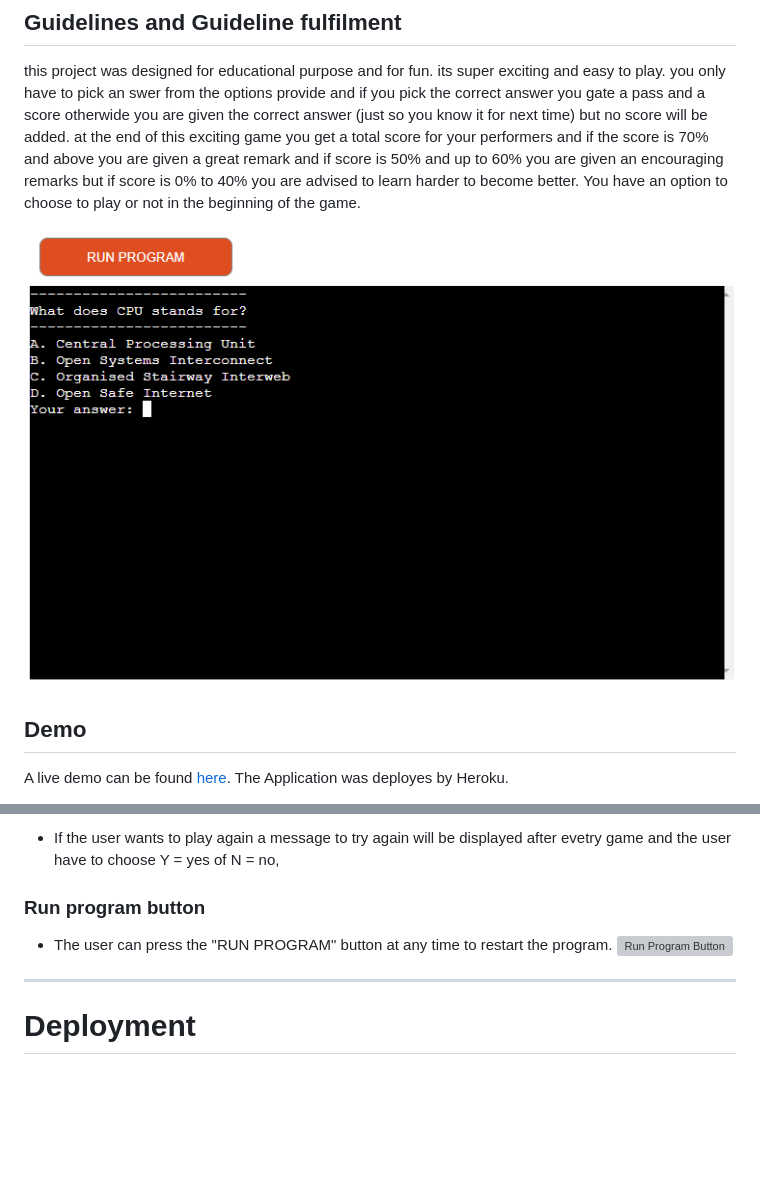
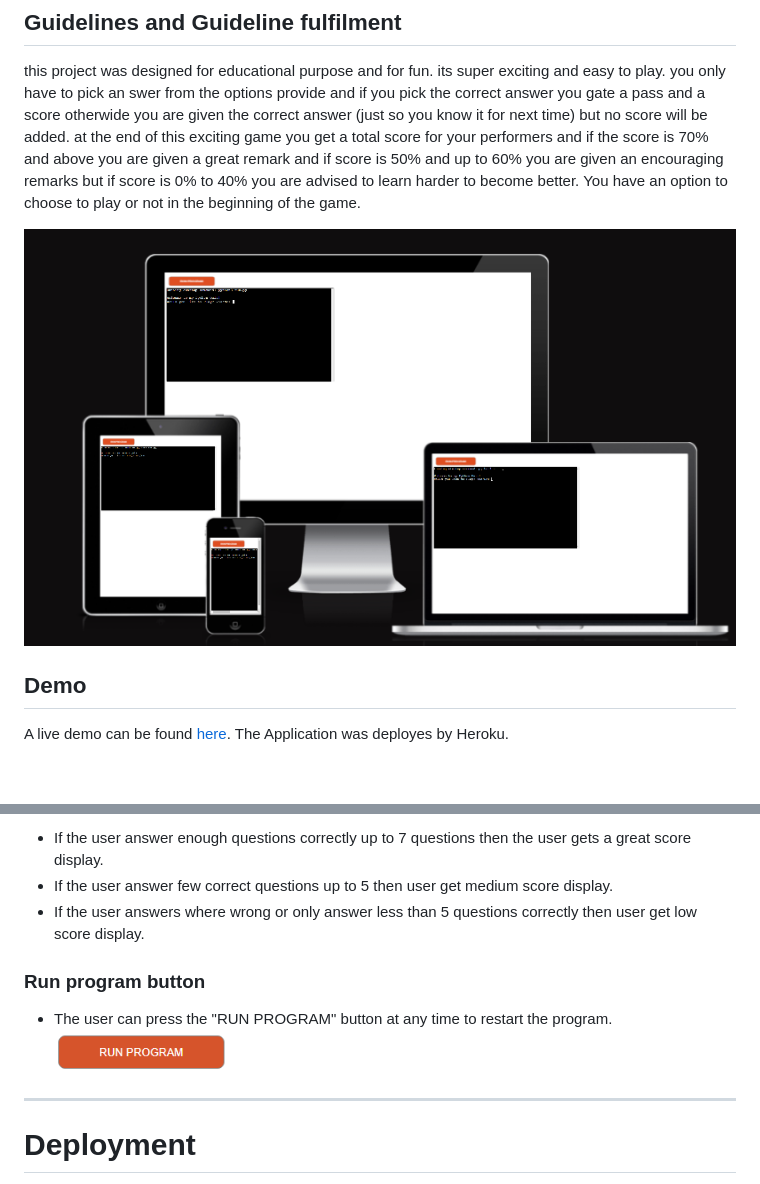
Before and after one commit to brightigiemokha/python_pc_quiz, a Markdown page: README.md, 2 parts joined by grey strips. Rendered like a GitHub page; pictures changed too: images/pq_responsive.png (added), images/pq_runprogram.png (added); blank space fills up the shorter version; grey boxes are pictures that could not be loaded.

```diff
--- a/README.md
+++ b/README.md
@@ -12,7 +12,7 @@ GitHub: https://github.com/brightigiemokha/python_pc_quiz<br>
 this project was designed for educational purpose and for fun. its super exciting and easy to play. you only have to pick an swer from the options provide and if you pick the correct answer you gate a pass and a score otherwide you are given the correct answer (just so you know it for next time) but no score will be added. at the end of this exciting game you get a total score for your performers and if the score is 70% and above you are given a great remark and if score is 50% and up to 60% you are given an encouraging remarks but if score is 0% to 40% you are advised to learn harder to become better.
 You have an option to choose to play or not in the beginning of the game.
 
-![Python Quiz](images/pythonquizgame.png)
+![Python Quiz](images/pq_responsive.png)
 
 
 ## Demo
@@ -103,12 +106,13 @@ For this project a [Code Institute template](https://github.com/Code-Institute-O
 
-- If the user wants to play again a message to try again will be displayed after evetry game and the user have
-to choose Y = yes of N = no,
+- If the user answer enough questions correctly up to 7 questions then the user gets a great score display.
+- If the user answer few correct questions up to 5 then user get medium score display.
+- If the user answers where wrong or only answer less than 5 questions correctly then user get low score display.
 
 
 
 ### Run program button
 - The user can press the "RUN PROGRAM" button at any time to restart the program.
-![Run Program Button](image/runprogram.png)
+![Run Program Button](images/pq_runprogram.png)
 
 
 
```
Also changed, not shown: other parts of README.md (+22 -97 lines), images/pq_cilinther.png (added), images/pq_cilinthererror.png (added), images/pq_lowscore.png (added), 1 other file.
